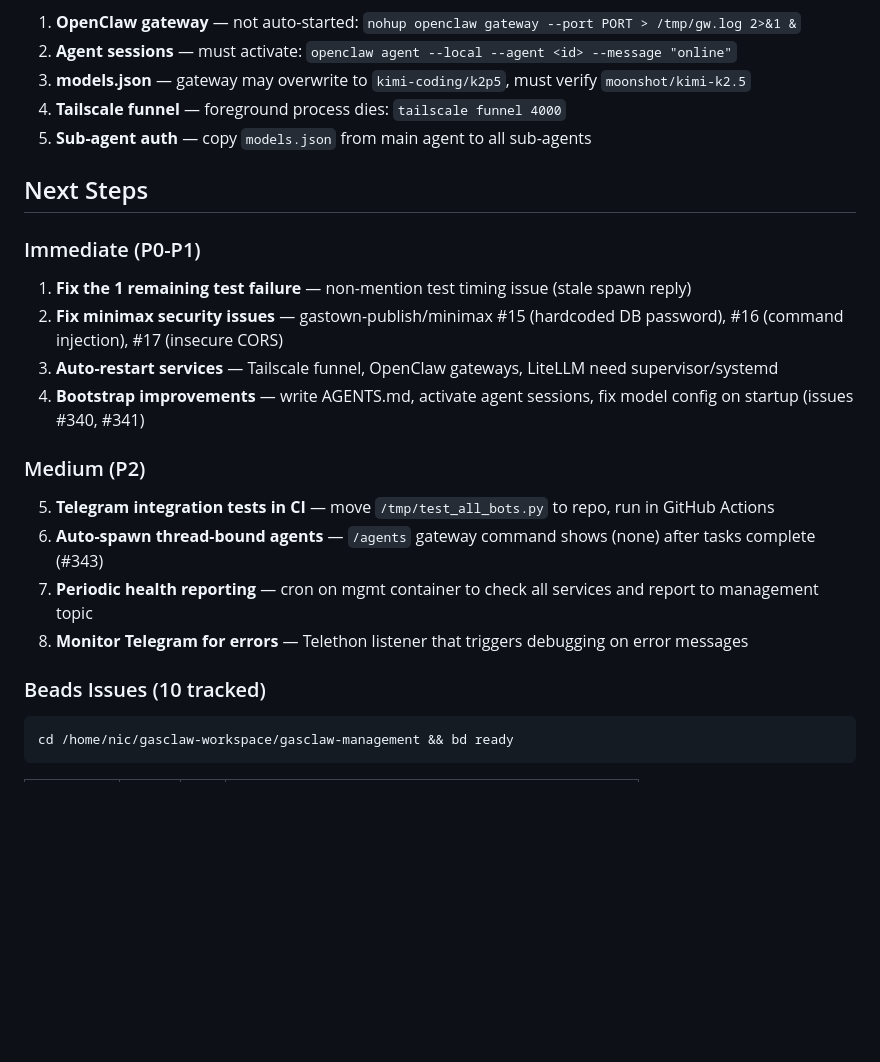
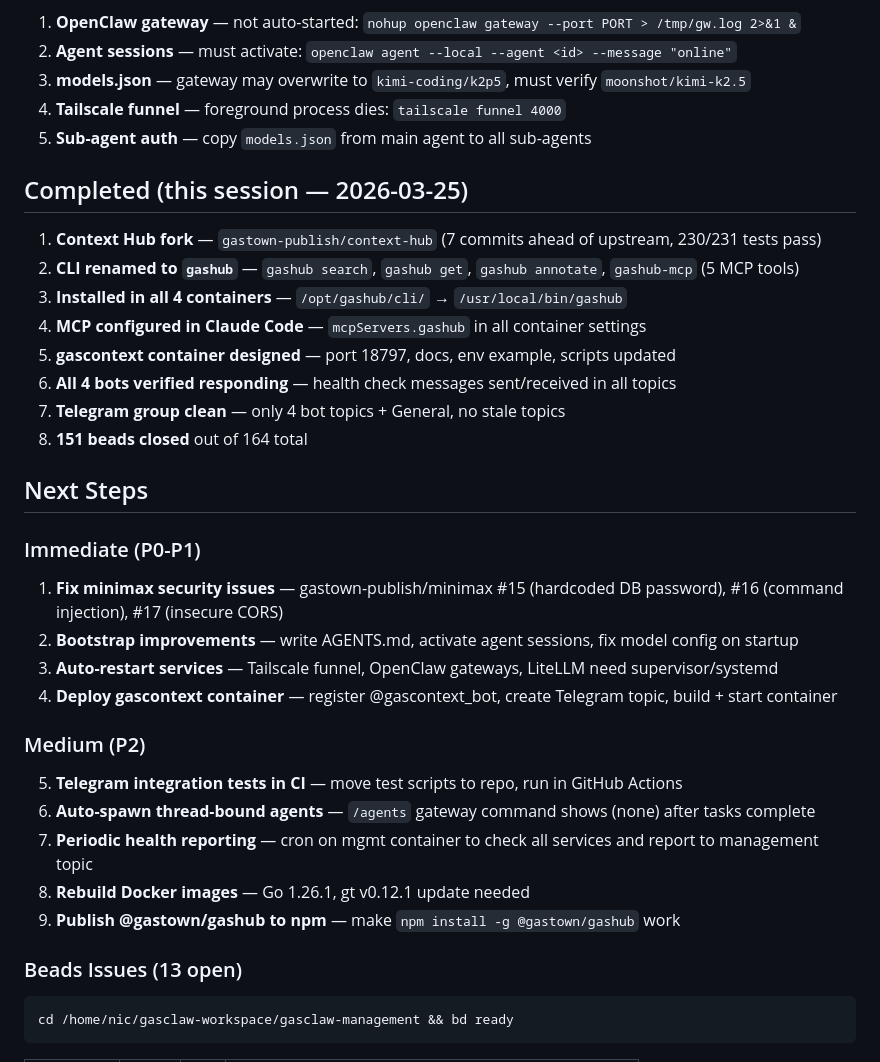
Before and after one commit to gastown-publish/gasclaw-management, a Markdown page: HANDOFF.md, the part around the change. Drawn GitHub-style; blank space fills up the shorter version.

Commit message:
Update HANDOFF: session summary + revised next steps
- Document all completions (context-hub fork, gashub CLI, container deploy, bot verification)
- Revised next steps with gascontext deploy, npm publish
- 151/164 beads closed
🤖 Generated with [Nori](https://usenori.ai)

Co-Authored-By: Nori <contact@tilework.tech>

````diff
--- a/HANDOFF.md
+++ b/HANDOFF.md
@@ -114,23 +114,35 @@ gashub-mcp                    # stdio MCP server with 5 tools
 4. **Tailscale funnel** — foreground process dies: `tailscale funnel 4000`
 5. **Sub-agent auth** — copy `models.json` from main agent to all sub-agents
 
+## Completed (this session — 2026-03-25)
+
+1. **Context Hub fork** — `gastown-publish/context-hub` (7 commits ahead of upstream, 230/231 tests pass)
+2. **CLI renamed to `gashub`** — `gashub search`, `gashub get`, `gashub annotate`, `gashub-mcp` (5 MCP tools)
+3. **Installed in all 4 containers** — `/opt/gashub/cli/` → `/usr/local/bin/gashub`
+4. **MCP configured in Claude Code** — `mcpServers.gashub` in all container settings
+5. **gascontext container designed** — port 18797, docs, env example, scripts updated
+6. **All 4 bots verified responding** — health check messages sent/received in all topics
+7. **Telegram group clean** — only 4 bot topics + General, no stale topics
+8. **151 beads closed** out of 164 total
+
 ## Next Steps
 
 ### Immediate (P0-P1)
 
-1. **Fix the 1 remaining test failure** — non-mention test timing issue (stale spawn reply)
-2. **Fix minimax security issues** — gastown-publish/minimax #15 (hardcoded DB password), #16 (command injection), #17 (insecure CORS)
+1. **Fix minimax security issues** — gastown-publish/minimax #15 (hardcoded DB password), #16 (command injection), #17 (insecure CORS)
+2. **Bootstrap improvements** — write AGENTS.md, activate agent sessions, fix model config on startup
 3. **Auto-restart services** — Tailscale funnel, OpenClaw gateways, LiteLLM need supervisor/systemd
-4. **Bootstrap improvements** — write AGENTS.md, activate agent sessions, fix model config on startup (issues #340, #341)
+4. **Deploy gascontext container** — register @gascontext_bot, create Telegram topic, build + start container
 
 ### Medium (P2)
 
-5. **Telegram integration tests in CI** — move `/tmp/test_all_bots.py` to repo, run in GitHub Actions
-6. **Auto-spawn thread-bound agents** — `/agents` gateway command shows (none) after tasks complete (#343)
+5. **Telegram integration tests in CI** — move test scripts to repo, run in GitHub Actions
+6. **Auto-spawn thread-bound agents** — `/agents` gateway command shows (none) after tasks complete
 7. **Periodic health reporting** — cron on mgmt container to check all services and report to management topic
-8. **Monitor Telegram for errors** — Telethon listener that triggers debugging on error messages
+8. **Rebuild Docker images** — Go 1.26.1, gt v0.12.1 update needed
+9. **Publish @gastown/gashub to npm** — make `npm install -g @gastown/gashub` work
 
-### Beads Issues (10 tracked)
+### Beads Issues (13 open)
 
 ```bash
 cd /home/nic/gasclaw-workspace/gasclaw-management && bd ready
````
